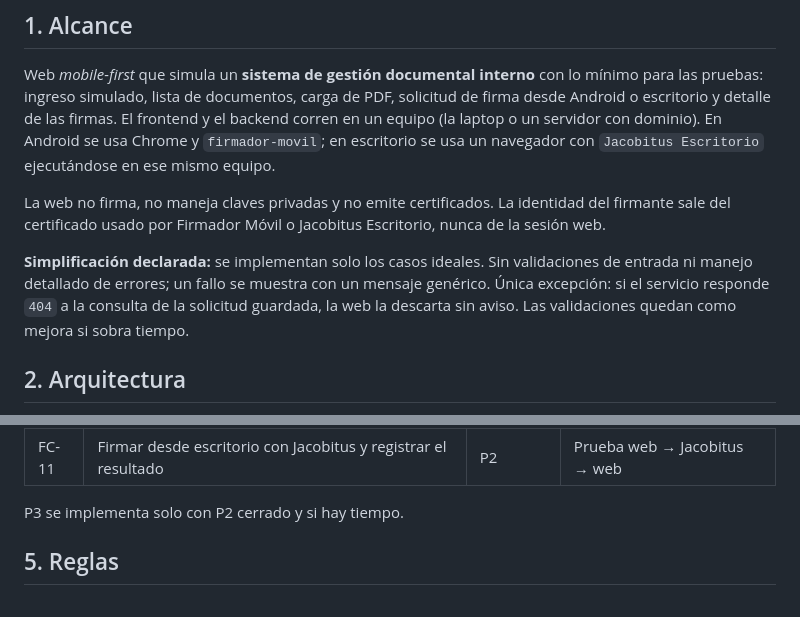
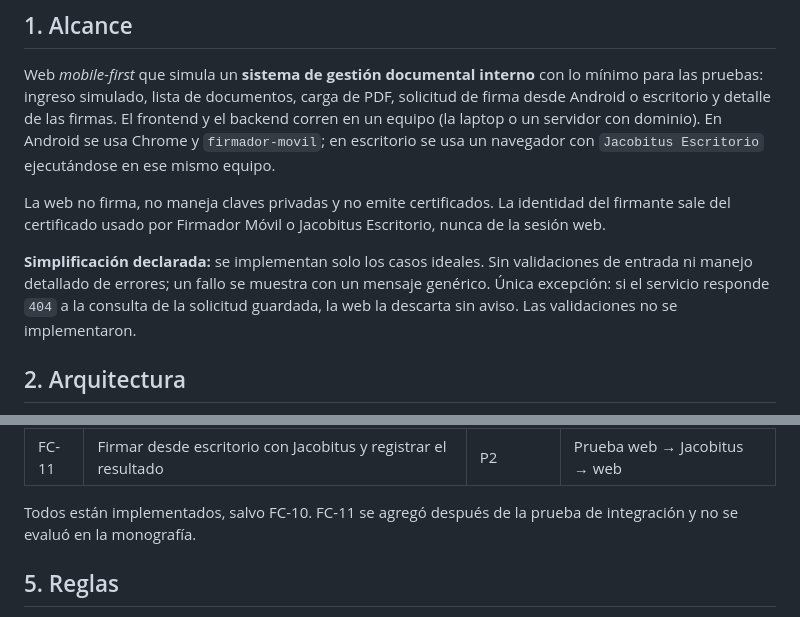
Before and after one commit to AlexQuispe/firmador-cliente, a Markdown page: docs/ESPECIFICACIONES_TECNICAS.md, 2 parts joined by grey strips. Rendered like a GitHub page.

```diff
--- a/docs/ESPECIFICACIONES_TECNICAS.md
+++ b/docs/ESPECIFICACIONES_TECNICAS.md
@@ -8,7 +8,7 @@ Web _mobile-first_ que simula un **sistema de gestión documental interno** con
 
 La web no firma, no maneja claves privadas y no emite certificados. La identidad del firmante sale del certificado usado por Firmador Móvil o Jacobitus Escritorio, nunca de la sesión web.
 
-**Simplificación declarada:** se implementan solo los casos ideales. Sin validaciones de entrada ni manejo detallado de errores; un fallo se muestra con un mensaje genérico. Única excepción: si el servicio responde `404` a la consulta de la solicitud guardada, la web la descarta sin aviso. Las validaciones quedan como mejora si sobra tiempo.
+**Simplificación declarada:** se implementan solo los casos ideales. Sin validaciones de entrada ni manejo detallado de errores; un fallo se muestra con un mensaje genérico. Única excepción: si el servicio responde `404` a la consulta de la solicitud guardada, la web la descarta sin aviso. Las validaciones no se implementaron.
 
 ## 2. Arquitectura
 
@@ -62,7 +62,7 @@ flowchart LR
 | FC-10 | Validaciones y mensajes de error específicos                             | P3        | Casos inválidos                   |
 | FC-11 | Firmar desde escritorio con Jacobitus y registrar el resultado           | P2        | Prueba web → Jacobitus → web      |
 
-P3 se implementa solo con P2 cerrado y si hay tiempo.
+Todos están implementados, salvo FC-10. FC-11 se agregó después de la prueba de integración y no se evaluó en la monografía.
 
 ## 5. Reglas
 
```
Also changed, not shown: AGENTS.md (+0 -15 lines), README.md (+20 -6 lines).
